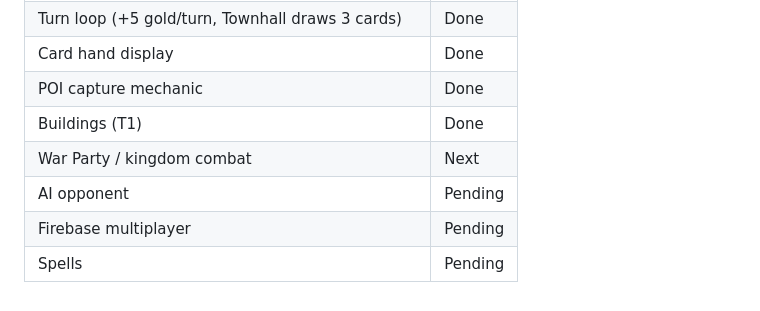
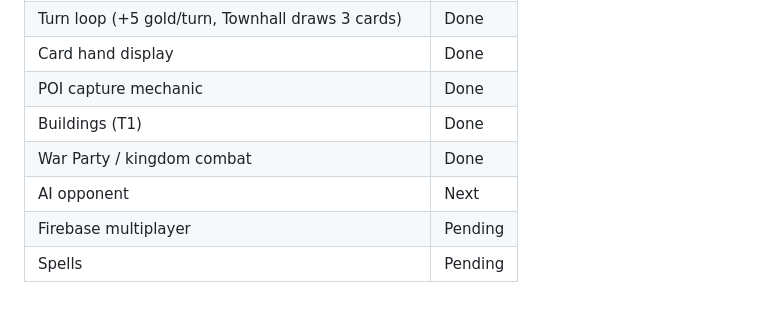
Before and after one commit to louishtrinh/SwordAndMagic, a Markdown page: GDD.md, the part around the change. Drawn GitHub-style.

Commit message:
Update GDD: war party done, AI next
https://claude.ai/code/session_01LDUUatsAmVZgoYEU9VgLpA

```diff
--- a/GDD.md
+++ b/GDD.md
@@ -199,7 +199,7 @@ Spells have a tier and level; upgradeable.
 | Card hand display | Done |
 | POI capture mechanic | Done |
 | Buildings (T1) | Done |
-| War Party / kingdom combat | Next |
-| AI opponent | Pending |
+| War Party / kingdom combat | Done |
+| AI opponent | Next |
 | Firebase multiplayer | Pending |
 | Spells | Pending |
```
